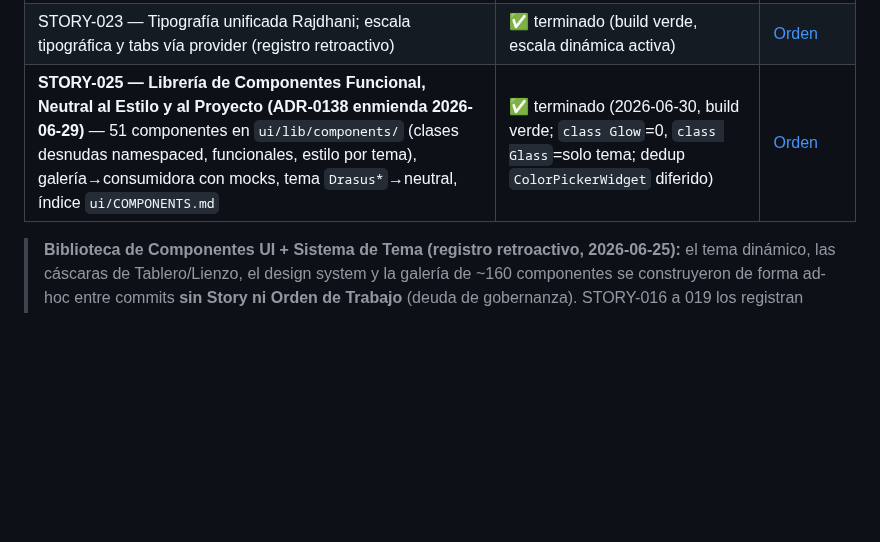
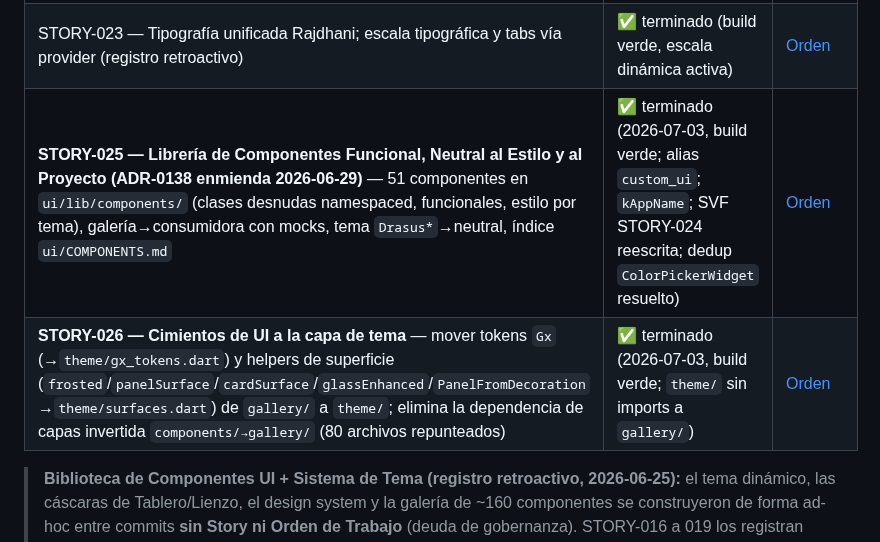
Before and after one commit to fbravohz/Drasus-Engine, a Markdown page: docs/ROADMAP.md, the part around the change. GitHub-like rendering; blank space fills up the shorter version.

```diff
--- a/docs/ROADMAP.md
+++ b/docs/ROADMAP.md
@@ -96,7 +96,8 @@ Cada ficha enlaza a la tabla de TTRs del módulo (fuente de verdad del alcance)
 | STORY-021 — Estandarización total de la biblioteca de componentes (4 lotes + bugs de interacción) | ✅ terminado (QA APTO, build verde, cobertura 100%) | [Orden](./execution/STORY-021-component-standardization.md) |
 | STORY-022 — Galería navegable maestro-detalle (catálogo bajo demanda, buscador, aislamiento por componente) | ✅ terminado (QA APTO, 3/3 tests verdes, build verde) | [Orden](./execution/STORY-022-gallery-isolation.md) |
 | STORY-023 — Tipografía unificada Rajdhani; escala tipográfica y tabs vía provider (registro retroactivo) | ✅ terminado (build verde, escala dinámica activa) | [Orden](./execution/STORY-023-rajdhani-typography.md) |
-| **STORY-025 — Librería de Componentes Funcional, Neutral al Estilo y al Proyecto (ADR-0138 enmienda 2026-06-29)** — 51 componentes en `ui/lib/components/` (clases desnudas namespaced, funcionales, estilo por tema), galería→consumidora con mocks, tema `Drasus*`→neutral, índice `ui/COMPONENTS.md` | ✅ terminado (2026-06-30, build verde; `class Glow`=0, `class Glass`=solo tema; dedup `ColorPickerWidget` diferido) | [Orden](./execution/STORY-025-component-library.md) |
+| **STORY-025 — Librería de Componentes Funcional, Neutral al Estilo y al Proyecto (ADR-0138 enmienda 2026-06-29)** — 51 componentes en `ui/lib/components/` (clases desnudas namespaced, funcionales, estilo por tema), galería→consumidora con mocks, tema `Drasus*`→neutral, índice `ui/COMPONENTS.md` | ✅ terminado (2026-07-03, build verde; alias `custom_ui`; `kAppName`; SVF STORY-024 reescrita; dedup `ColorPickerWidget` resuelto) | [Orden](./execution/STORY-025-component-library.md) |
+| **STORY-026 — Cimientos de UI a la capa de tema** — mover tokens `Gx` (→`theme/gx_tokens.dart`) y helpers de superficie (`frosted`/`panelSurface`/`cardSurface`/`glassEnhanced`/`PanelFromDecoration` →`theme/surfaces.dart`) de `gallery/` a `theme/`; elimina la dependencia de capas invertida `components/→gallery/` (80 archivos repunteados) | ✅ terminado (2026-07-03, build verde; `theme/` sin imports a `gallery/`) | [Orden](./execution/STORY-026-theme-foundation-move.md) |
 
 > **Biblioteca de Componentes UI + Sistema de Tema (registro retroactivo, 2026-06-25):** el tema dinámico, las cáscaras de Tablero/Lienzo, el design system y la galería de ~160 componentes se construyeron de forma ad-hoc entre commits **sin Story ni Orden de Trabajo** (deuda de gobernanza). STORY-016 a 019 los registran retroactivamente con su estado real; STORY-020 extiende el contrato de tokens (tema extensible, ADR-0138 enmienda 2026-06-25) y STORY-021 estandariza toda la biblioteca y corrige bugs de interacción. **⚠️ Corrección del modelo (ADR-0138 enmienda 2026-06-29):** el modelo "la galería es biblioteca de producción, piezas sin lógica que se enchufan por épica" quedó **DEROGADO** — invertía la intención del propietario. La biblioteca real son **componentes funcionales aislados, neutrales al estilo y al proyecto** (`ui/lib/components/`); la galería es **consumidora con mocks**. STORY-020/021 estandarizaron la capa visual/tokens (logro real) pero NO el contrato funcional ni el naming. La corrección se ejecuta en **STORY-025** (ver abajo), prerrequisito de toda UI de feature de EPIC-1+.
 
```
Also changed, not shown: docs/execution/STORY-026-theme-foundation-move.md (added, +92 -0 lines).
